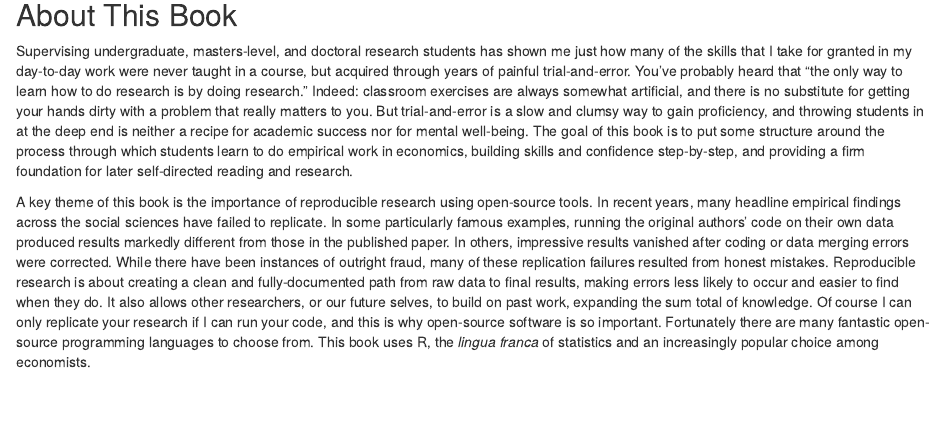
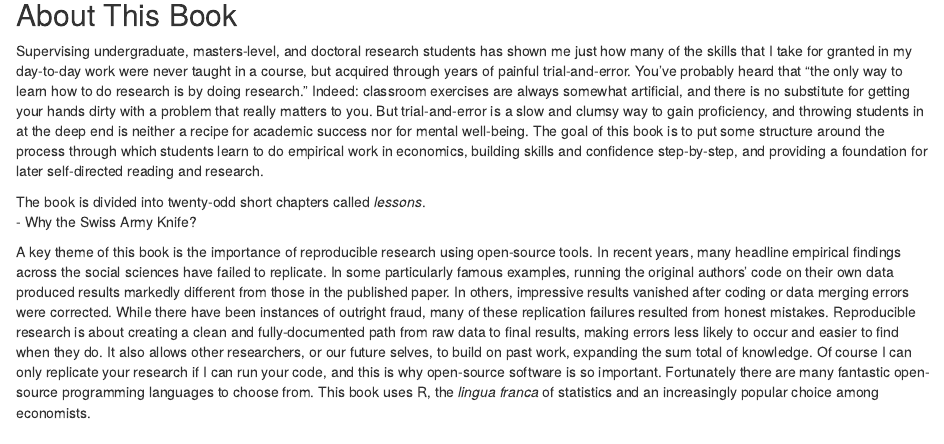
Before and after one commit to fditraglia/erm-book, an R Markdown document (index.Rmd): the page in a window 1100 px wide, from 200 px down. Rendered offline with R 4.5, knitr and Pandoc, with nearby package versions.

Commit message:
small tweaks

```diff
--- a/_bookdown.yml
+++ b/_bookdown.yml
@@ -4,7 +4,7 @@ output_dir: "docs"
 delet_merged_file: true
 language:
   ui:
-    chapter_name: 'Chapter '
+    chapter_name: 'Lesson '
   new_session: yes # Each chapter is knitted as its own Rmd file
   # Use this later to change the order of chapters if desired
   #  rmd_files: [
--- a/index.Rmd
+++ b/index.Rmd
@@ -15,7 +15,10 @@ documentclass: book
 
 ## About This Book {-}
 
-Supervising undergraduate, masters-level, and doctoral research students has shown me just how many of the skills that I take for granted in my day-to-day work were never taught in a course, but acquired through years of painful trial-and-error. You've probably heard that "the only way to learn how to do research is by doing research." Indeed: classroom exercises are always somewhat artificial, and there is no substitute for getting your hands dirty with a problem that really matters to you. But trial-and-error is a slow and clumsy way to gain proficiency, and throwing students in at the deep end is neither a recipe for academic success nor for mental well-being. The goal of this book is to put some structure around the process through which students learn to do empirical work in economics, building skills and confidence step-by-step, and providing a firm foundation for later self-directed reading and research.
+Supervising undergraduate, masters-level, and doctoral research students has shown me just how many of the skills that I take for granted in my day-to-day work were never taught in a course, but acquired through years of painful trial-and-error. You've probably heard that "the only way to learn how to do research is by doing research." Indeed: classroom exercises are always somewhat artificial, and there is no substitute for getting your hands dirty with a problem that really matters to you. But trial-and-error is a slow and clumsy way to gain proficiency, and throwing students in at the deep end is neither a recipe for academic success nor for mental well-being. The goal of this book is to put some structure around the process through which students learn to do empirical work in economics, building skills and confidence step-by-step, and providing a foundation for later self-directed reading and research.
+
+The book is divided into twenty-odd short chapters called *lessons*.
+- Why the Swiss Army Knife?
 
 A key theme of this book is the importance of reproducible research using open-source tools. In recent years, many headline empirical findings across the social sciences have failed to replicate. In some particularly famous examples, running the original authors' code on their own data produced results markedly different from those in the published paper. In others, impressive results vanished after coding or data merging errors were corrected. While there have been instances of outright fraud, many of these replication failures resulted from honest mistakes. Reproducible research is about creating a clean and fully-documented path from raw data to final results, making errors less likely to occur and easier to find when they do. It also allows other researchers, or our future selves, to build on past work, expanding the sum total of knowledge. Of course I can only replicate your research if I can run your code, and this is why open-source software is so important. Fortunately there are many fantastic open-source programming languages to choose from. This book uses R, the *lingua franca* of statistics and an increasingly popular choice among economists.
 
```
Also changed, not shown: docs/search_index.json, 3 other files.
